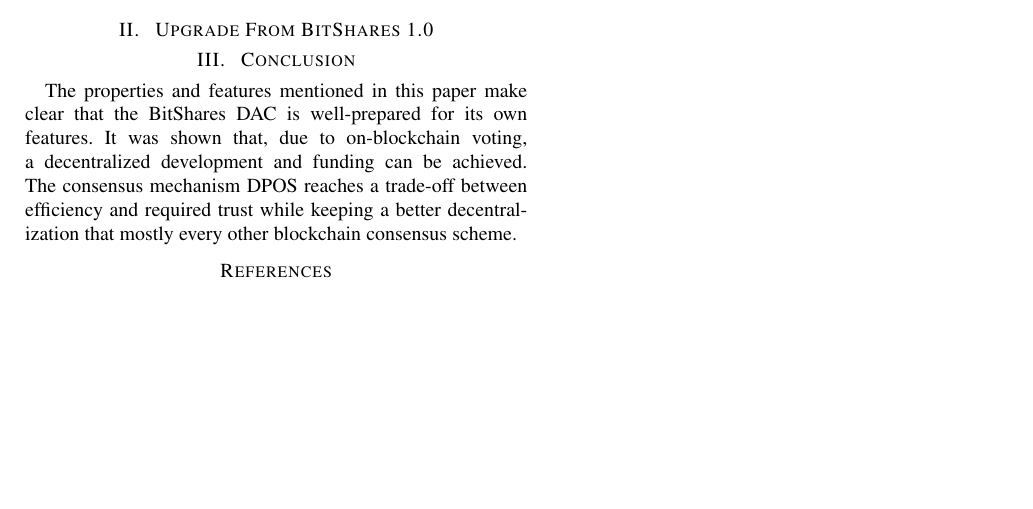
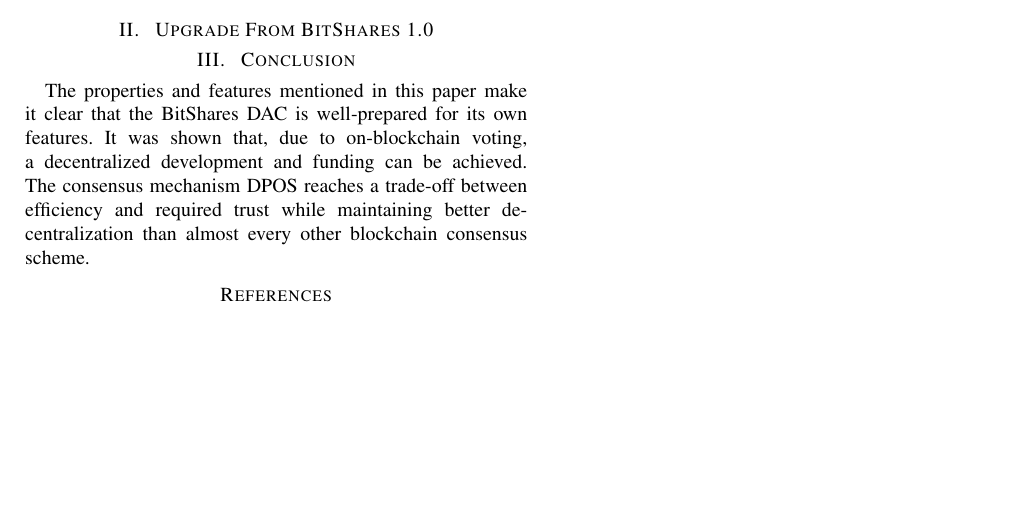
Before and after one commit to BitSharesEurope/bitshares-whitepapers, a LaTeX paper (btshares-pitchfork.tex, which reads content/bts-conc.tex): part of the page, cut so that both start at the same text. Compiled offline with pdfLaTeX.

Commit message:
minor tweaks to footer

```diff
--- a/content/bts-conc.tex
+++ b/content/bts-conc.tex
@@ -1,6 +1,6 @@
-The properties and features mentioned in this paper make clear that the
+The properties and features mentioned in this paper make it clear that the
 BitShares DAC is well-prepared for its own features. It was shown that, due to
 on-blockchain voting, a decentralized development and funding can be achieved.
 The consensus mechanism DPOS reaches a trade-off between efficiency and
-required trust while keeping a better decentralization that mostly every other
+required trust while maintaining better decentralization than almost every other
 blockchain consensus scheme.
```
